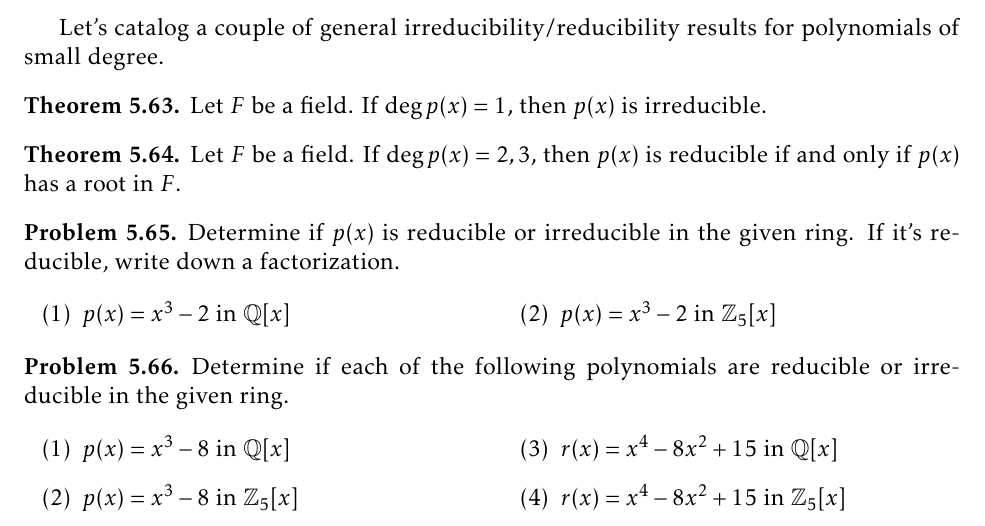
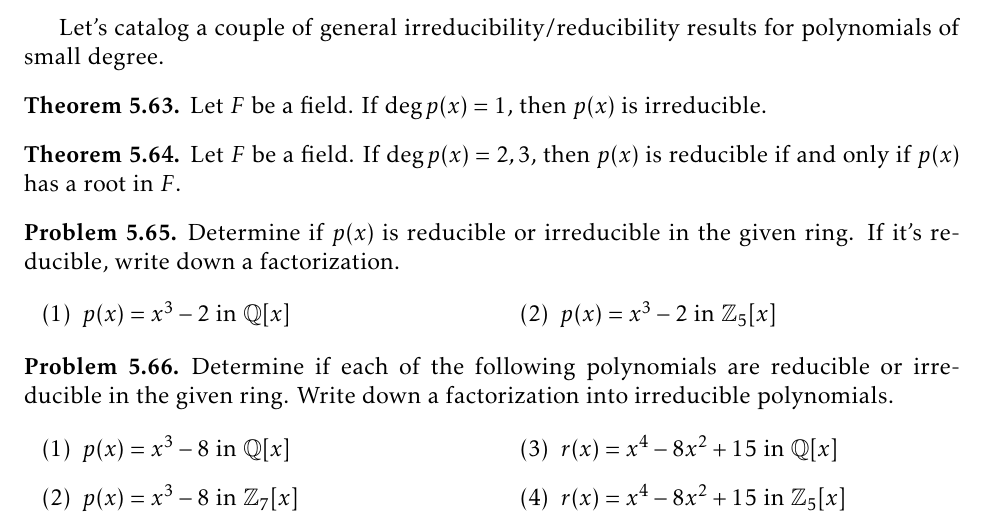
Before and after one commit to jwiscons/IBL-InsolvabilityOfQuintic, a LaTeX thesis (Spring2022/IBL-InsolvabilityOfQuintic.tex, which reads Spring2022/Rings.tex): part of page 39 of 88, cut so that both start at the same text. Compiled offline with pdfLaTeX.

Commit message:
edit poly factorization problem

```diff
--- a/Spring2022/Rings.tex
+++ b/Spring2022/Rings.tex
@@ -568,11 +568,11 @@ Determine if $p(x)$ is reducible or irreducible in the given ring. If it's reduc
 \end{problem}
 
 \begin{problem}
-Determine if each of the following polynomials are reducible or irreducible in the given ring.
+Determine if each of the following polynomials are reducible or irreducible in the given ring. Write down a factorization into irreducible polynomials.
 \begin{multicols}{2}
 \begin{enumerate}
 \item $p(x) = x^3-8$ in $\mathbb{Q}[x]$
-\item $p(x) = x^3-8$ in $\mathbb{Z}_5[x]$
+\item $p(x) = x^3-8$ in $\mathbb{Z}_7[x]$
 \item $r(x) = x^4-8x^2+15$ in $\mathbb{Q}[x]$
 \item $r(x) = x^4-8x^2+15$ in $\mathbb{Z}_5[x]$
 \end{enumerate}
```
Also changed, not shown: Spring2022/IBL-InsolvabilityOfQuintic.pdf.
